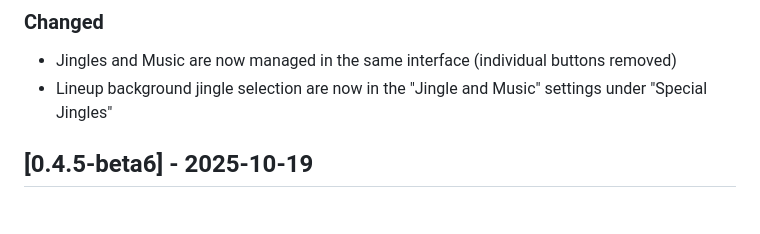
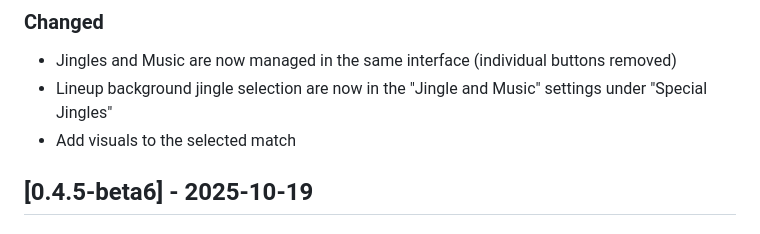
Before and after one commit to morbo12/soundboard, a Markdown page: CHANGELOG.md, the part around the change. Drawn GitHub-style.

Commit message:
chore: update changelog

```diff
--- a/CHANGELOG.md
+++ b/CHANGELOG.md
@@ -13,6 +13,7 @@ and this project adheres to [Semantic Versioning](https://semver.org/spec/v2.0.0
 
 - Jingles and Music are now managed in the same interface (individual buttons removed)
 - Lineup background jingle selection are now in the "Jingle and Music" settings under "Special Jingles"
+- Add visuals to the selected match
 
 ## [0.4.5-beta6] - 2025-10-19
 
```
